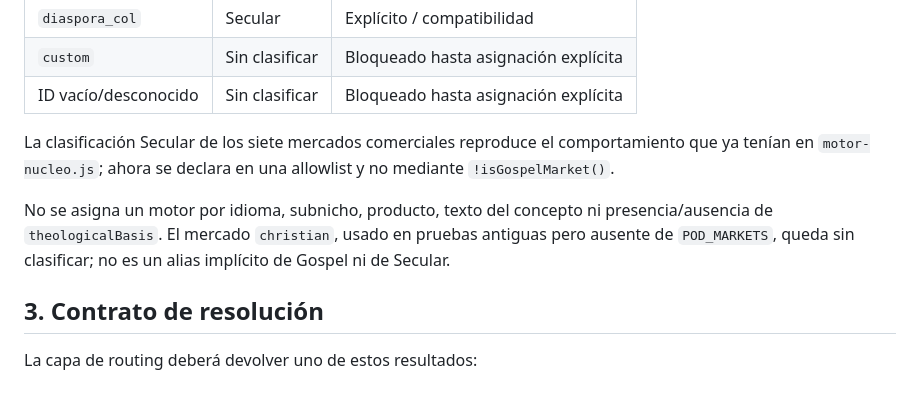
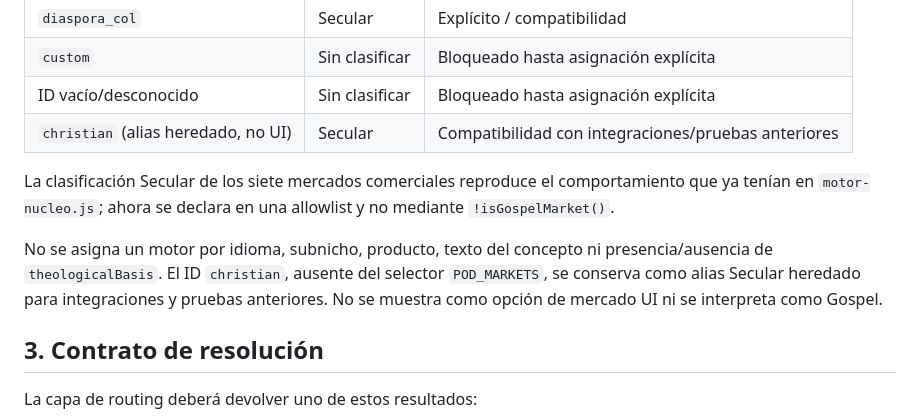
Before and after one commit to ency07/opencode-taller, a Markdown page: contracts/engine-routing.md, the part around the change. GitHub-like rendering; blank space fills up the shorter version.

Commit message:
docs(router): record legacy christian compatibility alias

```diff
--- a/contracts/engine-routing.md
+++ b/contracts/engine-routing.md
@@ -24,15 +24,16 @@ inferir Secular por descarte:
 | `diaspora_col` | Secular | Explícito / compatibilidad |
 | `custom` | Sin clasificar | Bloqueado hasta asignación explícita |
 | ID vacío/desconocido | Sin clasificar | Bloqueado hasta asignación explícita |
+| `christian` (alias heredado, no UI) | Secular | Compatibilidad con integraciones/pruebas anteriores |
 
 La clasificación Secular de los siete mercados comerciales reproduce el
 comportamiento que ya tenían en `motor-nucleo.js`; ahora se declara en una
 allowlist y no mediante `!isGospelMarket()`.
 
 No se asigna un motor por idioma, subnicho, producto, texto del concepto ni
-presencia/ausencia de `theologicalBasis`. El mercado `christian`, usado en
-pruebas antiguas pero ausente de `POD_MARKETS`, queda sin clasificar; no es un
-alias implícito de Gospel ni de Secular.
+presencia/ausencia de `theologicalBasis`. El ID `christian`, ausente del selector `POD_MARKETS`, se conserva como alias
+Secular heredado para integraciones y pruebas anteriores. No se muestra como
+opción de mercado UI ni se interpreta como Gospel.
 
 ## 3. Contrato de resolución
 
```
